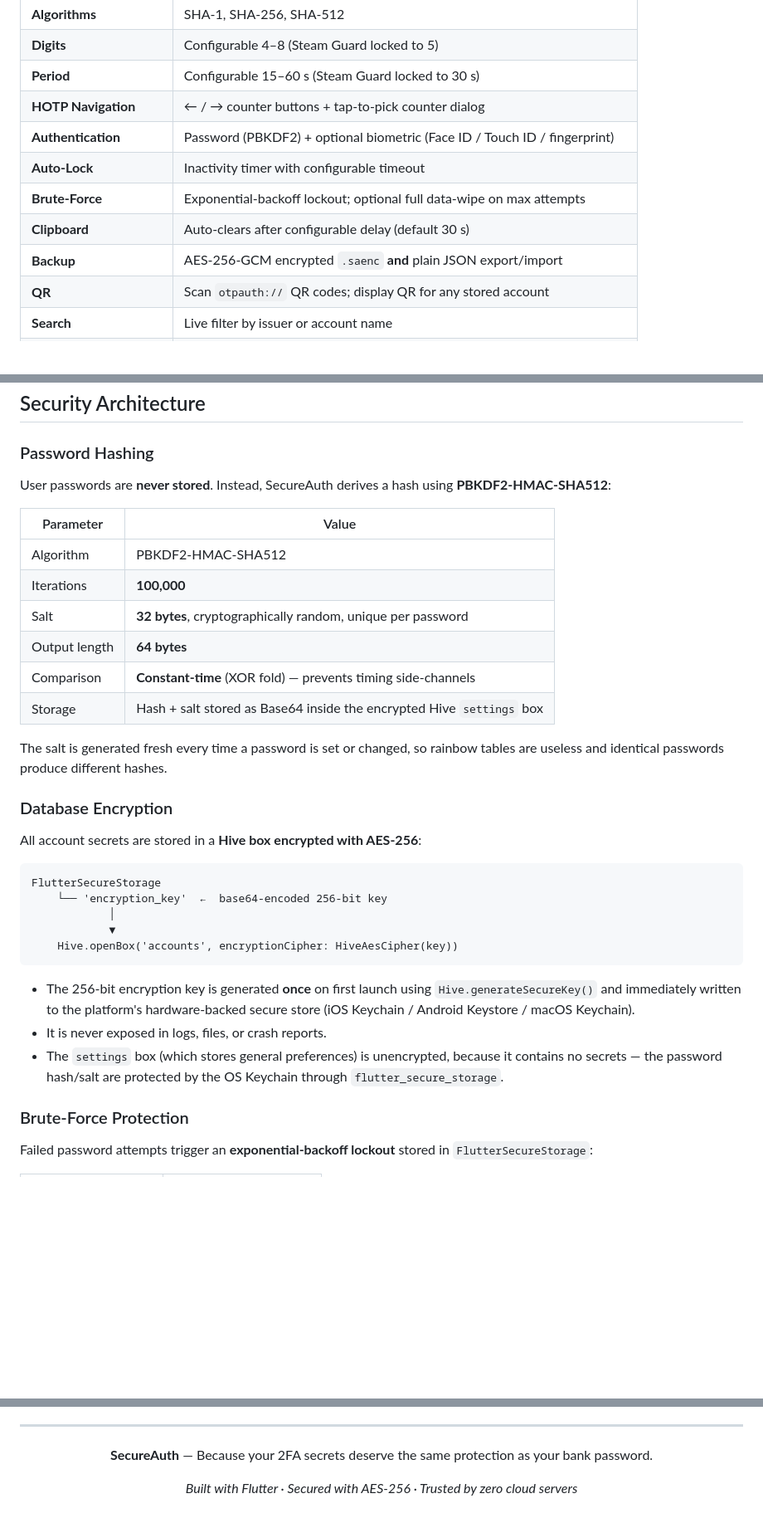
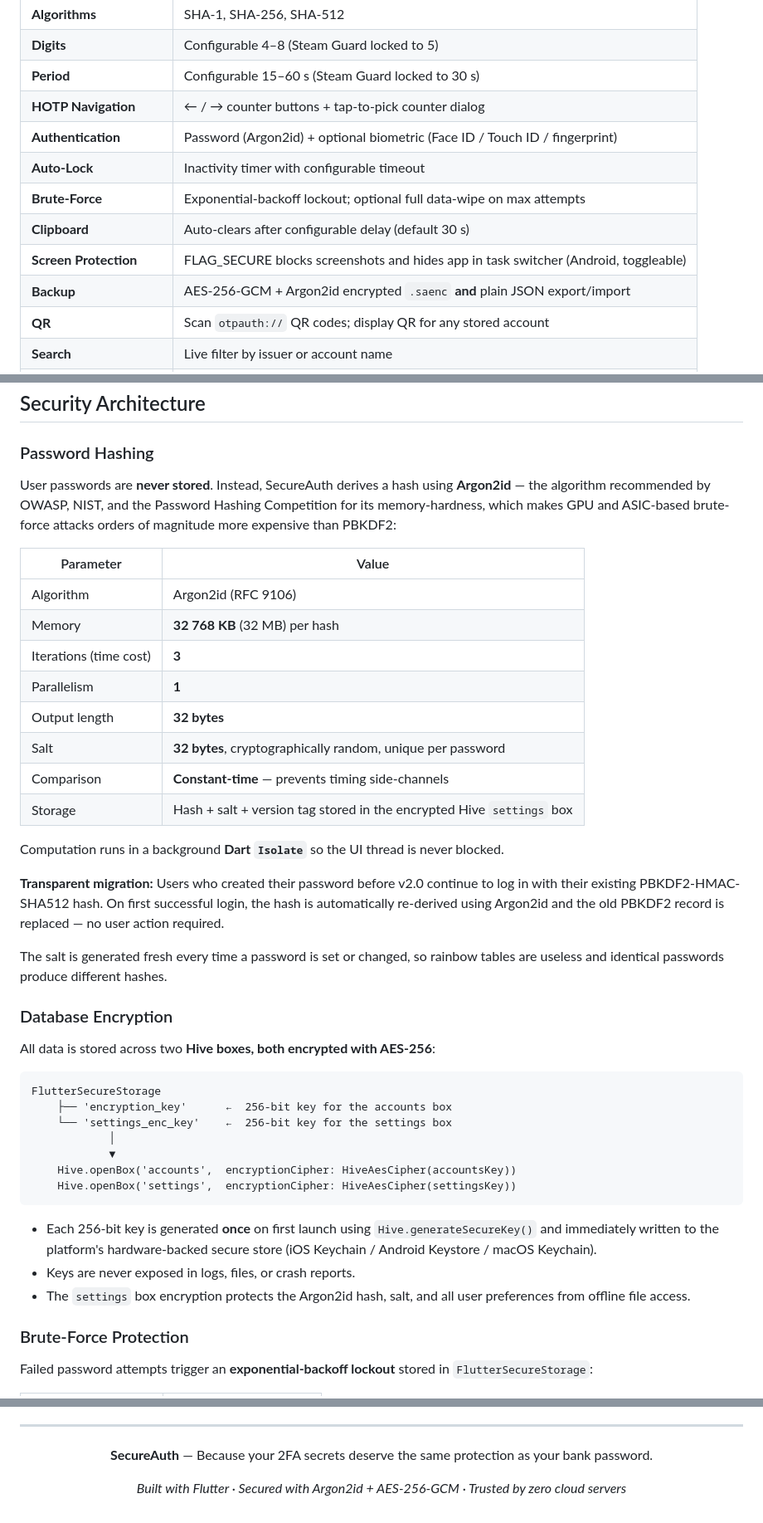
Before and after one commit to dikeckaan/SecureAuth, a Markdown page: README.md, 3 parts joined by grey strips. Shown at 83% size. Rendered like a GitHub page; blank space fills up the shorter version.

````diff
--- a/README.md
+++ b/README.md
@@ -66,11 +67,12 @@ Built with Flutter for cross-platform reach, SecureAuth uses **AES-256-encrypted
 | **Digits** | Configurable 4–8 (Steam Guard locked to 5) |
 | **Period** | Configurable 15–60 s (Steam Guard locked to 30 s) |
 | **HOTP Navigation** | ← / → counter buttons + tap-to-pick counter dialog |
-| **Authentication** | Password (PBKDF2) + optional biometric (Face ID / Touch ID / fingerprint) |
+| **Authentication** | Password (Argon2id) + optional biometric (Face ID / Touch ID / fingerprint) |
 | **Auto-Lock** | Inactivity timer with configurable timeout |
 | **Brute-Force** | Exponential-backoff lockout; optional full data-wipe on max attempts |
 | **Clipboard** | Auto-clears after configurable delay (default 30 s) |
-| **Backup** | AES-256-GCM encrypted `.saenc` **and** plain JSON export/import |
+| **Screen Protection** | FLAG_SECURE blocks screenshots and hides app in task switcher (Android, toggleable) |
+| **Backup** | AES-256-GCM + Argon2id encrypted `.saenc` **and** plain JSON export/import |
 | **QR** | Scan `otpauth://` QR codes; display QR for any stored account |
 | **Search** | Live filter by issuer or account name |
 | **Themes** | Light and Dark, follow-system or manual |
@@ -85,34 +87,42 @@ Built with Flutter for cross-platform reach, SecureAuth uses **AES-256-encrypted
 
 ### Password Hashing
 
-User passwords are **never stored**. Instead, SecureAuth derives a hash using **PBKDF2-HMAC-SHA512**:
+User passwords are **never stored**. Instead, SecureAuth derives a hash using **Argon2id** — the algorithm recommended by OWASP, NIST, and the Password Hashing Competition for its memory-hardness, which makes GPU and ASIC-based brute-force attacks orders of magnitude more expensive than PBKDF2:
 
 | Parameter | Value |
 |---|---|
-| Algorithm | PBKDF2-HMAC-SHA512 |
-| Iterations | **100,000** |
+| Algorithm | Argon2id (RFC 9106) |
+| Memory | **32 768 KB** (32 MB) per hash |
+| Iterations (time cost) | **3** |
+| Parallelism | **1** |
+| Output length | **32 bytes** |
 | Salt | **32 bytes**, cryptographically random, unique per password |
-| Output length | **64 bytes** |
-| Comparison | **Constant-time** (XOR fold) — prevents timing side-channels |
-| Storage | Hash + salt stored as Base64 inside the encrypted Hive `settings` box |
+| Comparison | **Constant-time** — prevents timing side-channels |
+| Storage | Hash + salt + version tag stored in the encrypted Hive `settings` box |
+
+Computation runs in a background **Dart `Isolate`** so the UI thread is never blocked.
+
+**Transparent migration:** Users who created their password before v2.0 continue to log in with their existing PBKDF2-HMAC-SHA512 hash. On first successful login, the hash is automatically re-derived using Argon2id and the old PBKDF2 record is replaced — no user action required.
 
 The salt is generated fresh every time a password is set or changed, so rainbow tables are useless and identical passwords produce different hashes.
 
 ### Database Encryption
 
-All account secrets are stored in a **Hive box encrypted with AES-256**:
+All data is stored across two **Hive boxes, both encrypted with AES-256**:
 
 ```
 FlutterSecureStorage
-    └── 'encryption_key'  ←  base64-encoded 256-bit key
+    ├── 'encryption_key'      ←  256-bit key for the accounts box
+    └── 'settings_enc_key'    ←  256-bit key for the settings box
             │
             ▼
-    Hive.openBox('accounts', encryptionCipher: HiveAesCipher(key))
+    Hive.openBox('accounts',  encryptionCipher: HiveAesCipher(accountsKey))
+    Hive.openBox('settings',  encryptionCipher: HiveAesCipher(settingsKey))
 ```
 
-- The 256-bit encryption key is generated **once** on first launch using `Hive.generateSecureKey()` and immediately written to the platform's hardware-backed secure store (iOS Keychain / Android Keystore / macOS Keychain).
-- It is never exposed in logs, files, or crash reports.
-- The `settings` box (which stores general preferences) is unencrypted, because it contains no secrets — the password hash/salt are protected by the OS Keychain through `flutter_secure_storage`.
+- Each 256-bit key is generated **once** on first launch using `Hive.generateSecureKey()` and immediately written to the platform's hardware-backed secure store (iOS Keychain / Android Keystore / macOS Keychain).
+- Keys are never exposed in logs, files, or crash reports.
+- The `settings` box encryption protects the Argon2id hash, salt, and all user preferences from offline file access.
 
 ### Brute-Force Protection
 
@@ -689,6 +751,6 @@ Contributions are welcome. A few notes:
 
 **SecureAuth** — Because your 2FA secrets deserve the same protection as your bank password.
 
-*Built with Flutter · Secured with AES-256 · Trusted by zero cloud servers*
+*Built with Flutter · Secured with Argon2id + AES-256-GCM · Trusted by zero cloud servers*
 
 </div>
````
Also changed, not shown: other parts of README.md (+99 -46 lines).
